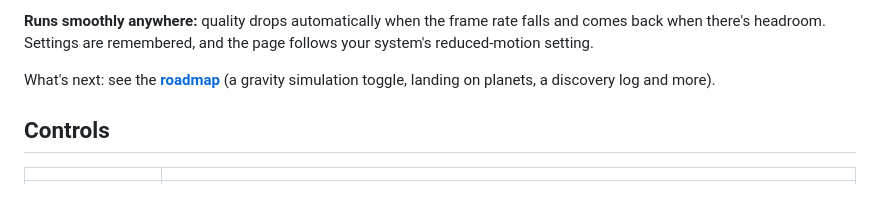
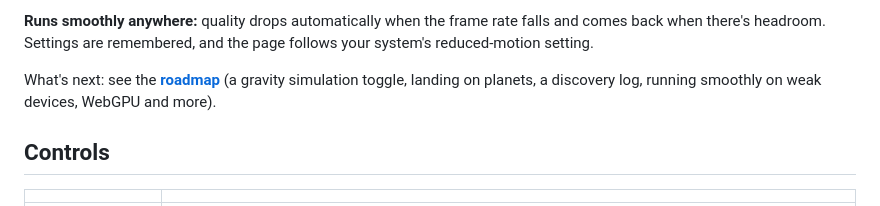
Before and after one commit to friedsalad21/PlanetForge, a Markdown page: README.md, the part around the change. Rendered like a GitHub page.

Commit message:
Roadmap: add WebGPU ideas (section 12)
Co-Authored-By: Claude Opus 5.5 <noreply@anthropic.com>

```diff
--- a/README.md
+++ b/README.md
@@ -19,7 +19,7 @@ Procedural space in the browser, built with three.js. Every world comes from a 6
 
 **Runs smoothly anywhere:** quality drops automatically when the frame rate falls and comes back when there's headroom. Settings are remembered, and the page follows your system's reduced-motion setting.
 
-What's next: see the **[roadmap](ROADMAP.md)** (a gravity simulation toggle, landing on planets, a discovery log and more).
+What's next: see the **[roadmap](ROADMAP.md)** (a gravity simulation toggle, landing on planets, a discovery log, running smoothly on weak devices, WebGPU and more).
 
 ## Controls
 
```
Also changed, not shown: ROADMAP.md (+17 -1 lines).
